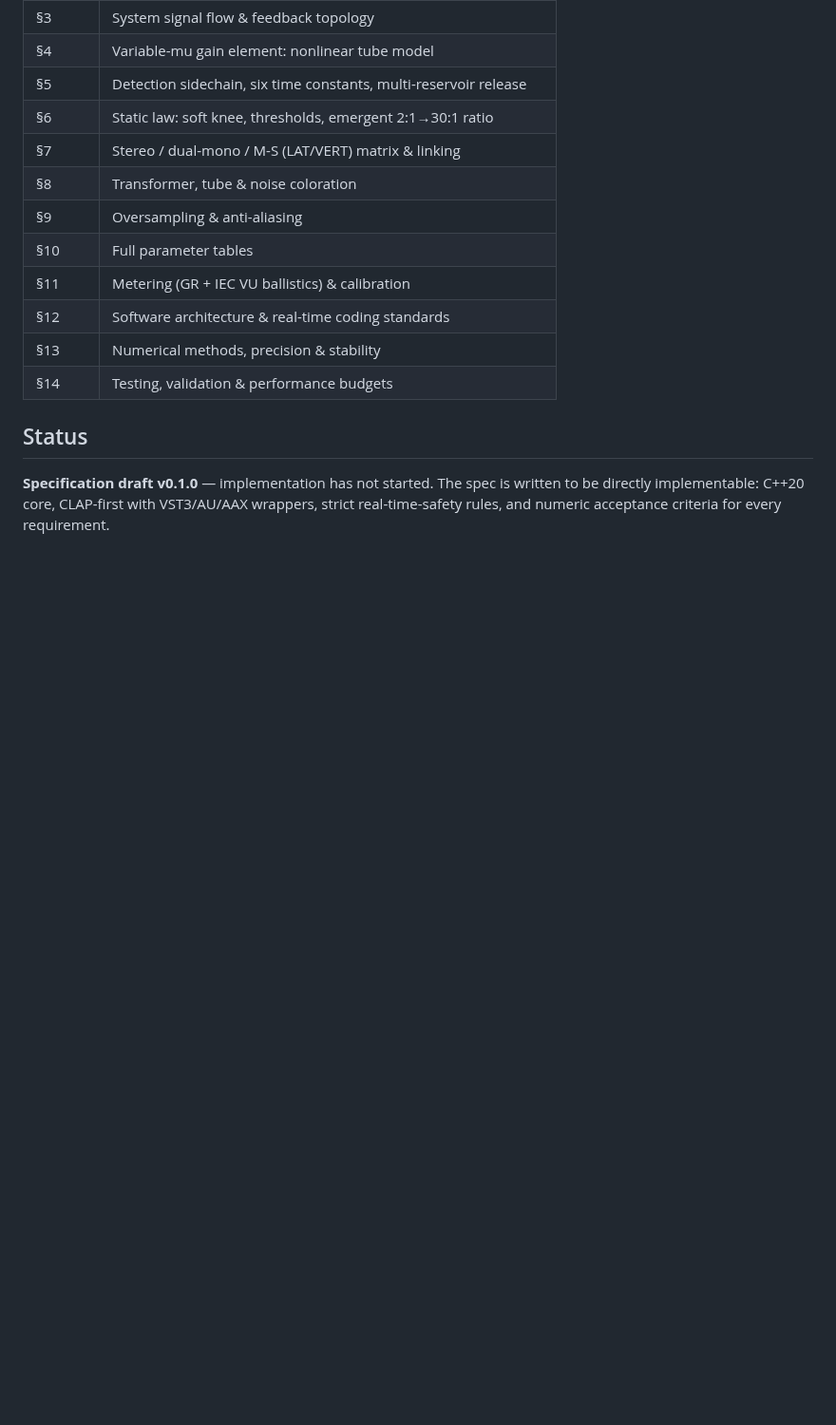
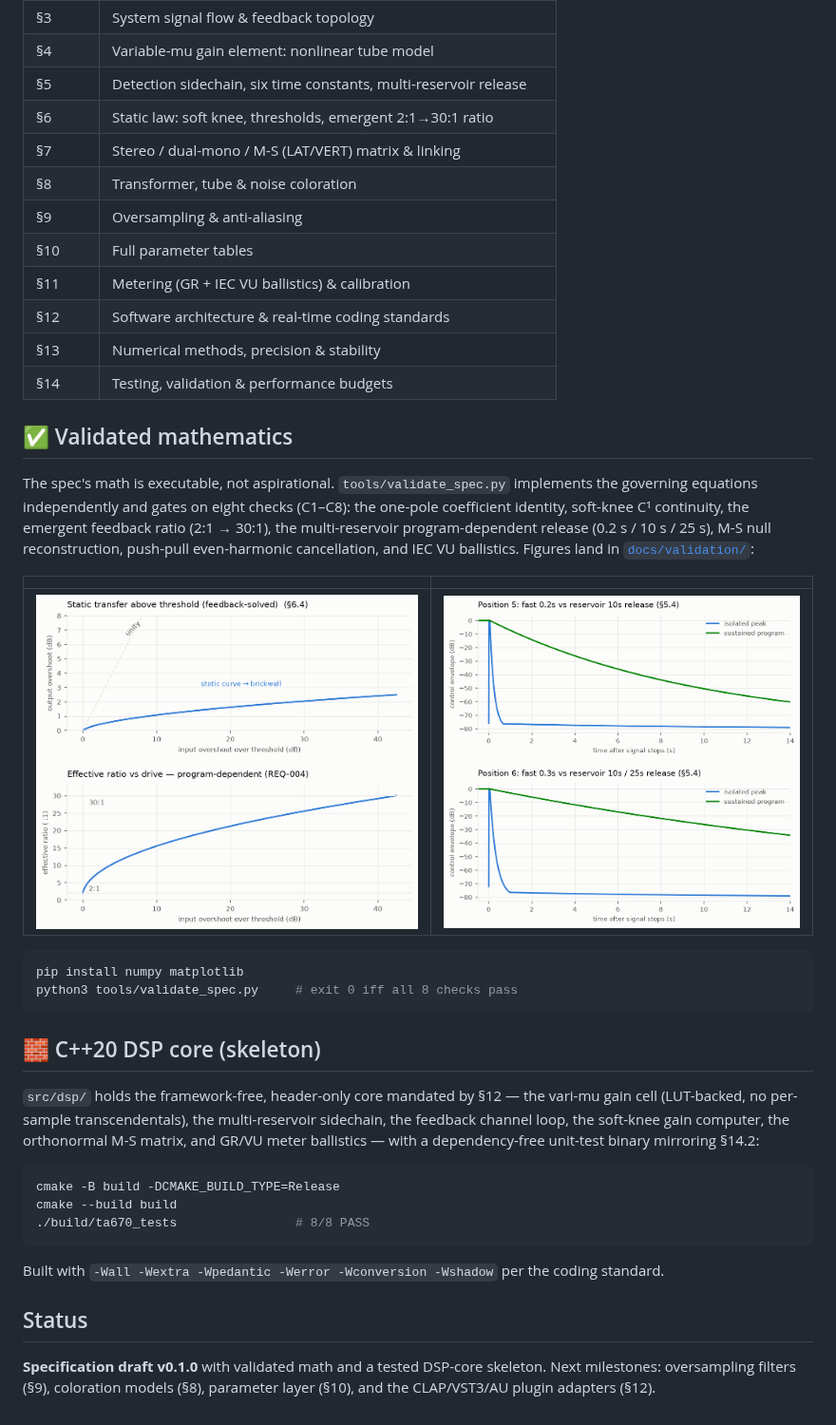
Before and after one commit to Jtekkk/The-TekkChild-TA-670-, a Markdown page: README.md, the part around the change. Shown at 95% size. Rendered like a GitHub page; pictures changed too: docs/validation/fig2_static_curve.png (added), docs/validation/fig3_release.png (added); blank space fills up the shorter version.

````diff
--- a/README.md
+++ b/README.md
@@ -32,9 +32,44 @@ methods, and the test/performance plan — lives in:
 | §13 | Numerical methods, precision & stability |
 | §14 | Testing, validation & performance budgets |
 
+## ✅ Validated mathematics
+
+The spec's math is executable, not aspirational. `tools/validate_spec.py`
+implements the governing equations independently and gates on eight checks
+(C1–C8): the one-pole coefficient identity, soft-knee C¹ continuity, the
+emergent feedback ratio (2:1 → 30:1), the multi-reservoir program-dependent
+release (0.2 s / 10 s / 25 s), M-S null reconstruction, push-pull even-harmonic
+cancellation, and IEC VU ballistics. Figures land in
+[`docs/validation/`](./docs/validation/):
+
+| | |
+|---|---|
+| ![static curve](docs/validation/fig2_static_curve.png) | ![release](docs/validation/fig3_release.png) |
+
+```sh
+pip install numpy matplotlib
+python3 tools/validate_spec.py     # exit 0 iff all 8 checks pass
+```
+
+## 🧱 C++20 DSP core (skeleton)
+
+`src/dsp/` holds the framework-free, header-only core mandated by §12 — the
+vari-mu gain cell (LUT-backed, no per-sample transcendentals), the
+multi-reservoir sidechain, the feedback channel loop, the soft-knee gain
+computer, the orthonormal M-S matrix, and GR/VU meter ballistics — with a
+dependency-free unit-test binary mirroring §14.2:
+
+```sh
+cmake -B build -DCMAKE_BUILD_TYPE=Release
+cmake --build build
+./build/ta670_tests                # 8/8 PASS
+```
+
+Built with `-Wall -Wextra -Wpedantic -Werror -Wconversion -Wshadow` per the
+coding standard.
+
 ## Status
 
-**Specification draft v0.1.0** — implementation has not started. The spec is
-written to be directly implementable: C++20 core, CLAP-first with VST3/AU/AAX
-wrappers, strict real-time-safety rules, and numeric acceptance criteria for
-every requirement.
+**Specification draft v0.1.0** with validated math and a tested DSP-core
+skeleton. Next milestones: oversampling filters (§9), coloration models (§8),
+parameter layer (§10), and the CLAP/VST3/AU plugin adapters (§12).
````
Also changed, not shown: SPECIFICATION.md (+46 -16 lines), docs/validation/fig1_gain_law.png (added), docs/validation/fig4_harmonics.png (added), docs/validation/fig5_vu.png (added), docs/validation/fig6_knee.png (added), 11 other files.
